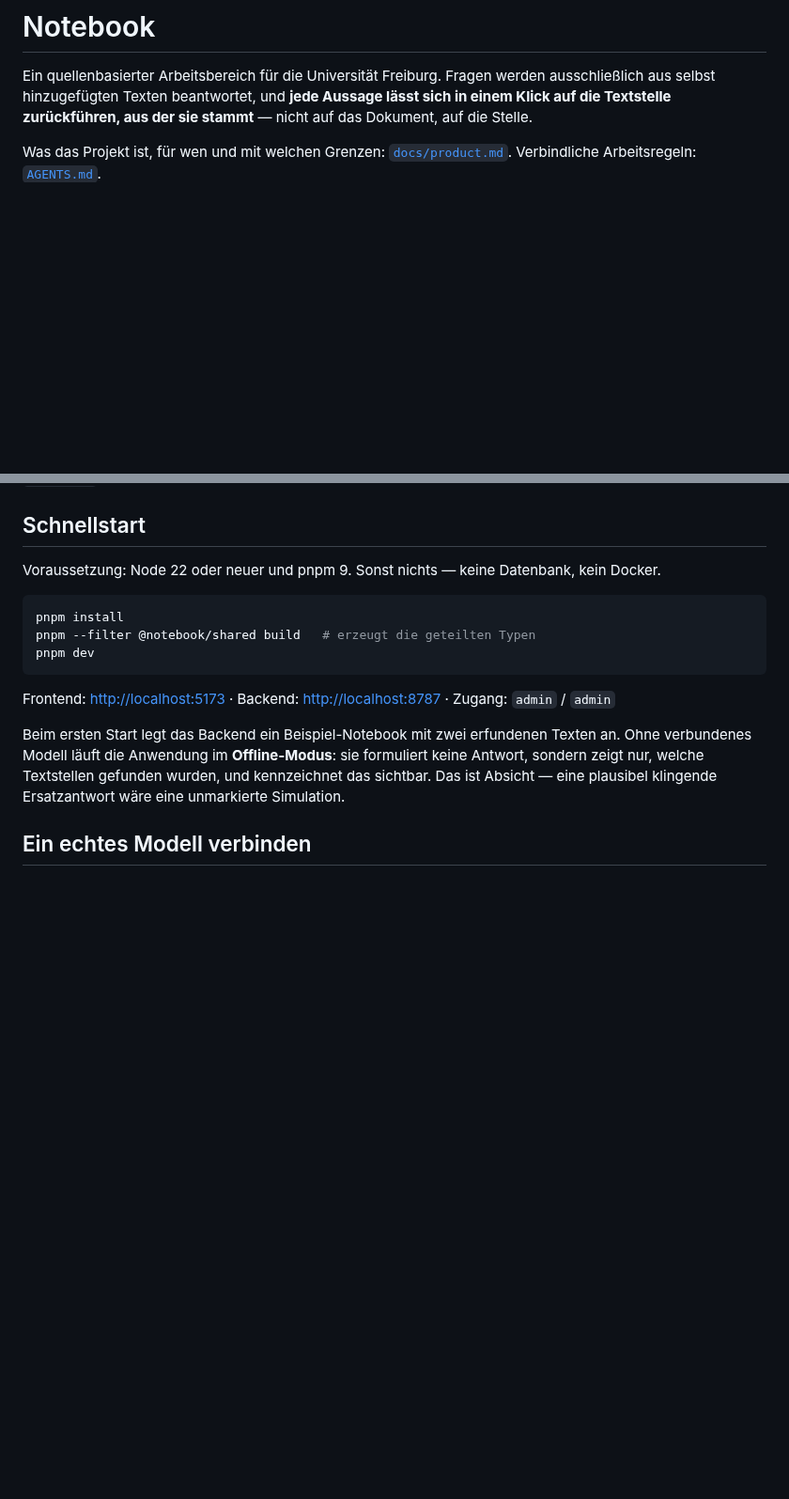
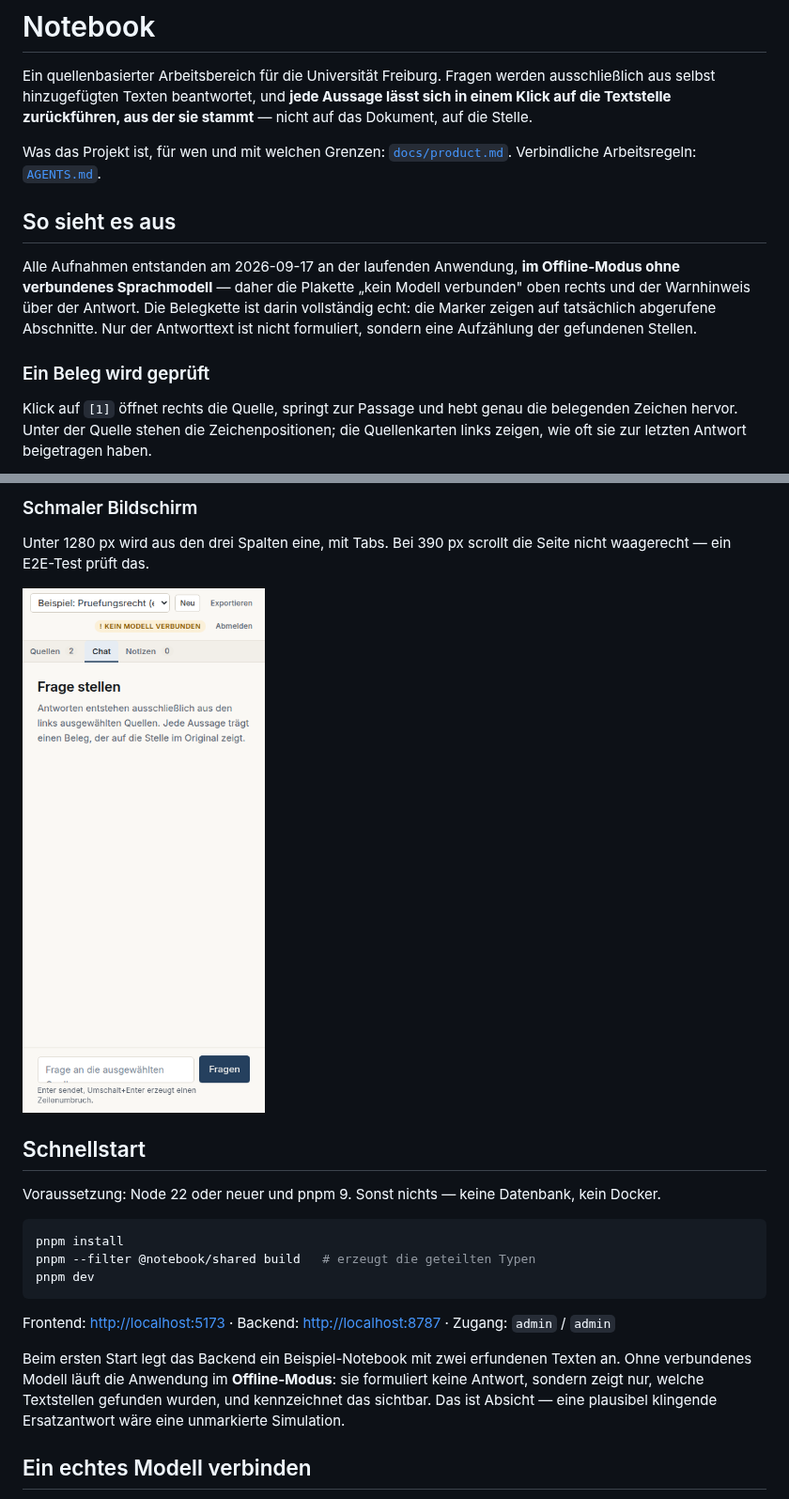
Before and after one commit to Huskynarr/Notebook, a Markdown page: README.md, 2 parts joined by grey strips. Shown at 94% size. Drawn GitHub-style; pictures changed too: docs/bilder/schmaler-bildschirm.png (added); blank space fills up the shorter version.

Commit message:
docs: Bildschirmfotos der laufenden Anwendung in die README aufnehmen
Der Produktkern laesst sich in Prosa kaum vermitteln: dass ein Klick auf einen
Marker die Quelle oeffnet und genau die belegenden Zeichen hervorhebt, sieht
man in einem Bild sofort.

Die Aufnahmen entstanden im Offline-Modus, deshalb tragen sie die Plakette
'kein Modell verbunden'. Das steht ausdruecklich in der Bildunterschrift, damit
niemand den simulierten Antworttext fuer eine Modellantwort haelt - und damit
umgekehrt klar ist, dass die Belegkette darin echt ist.

Alle vier Dateien liegen im Repo statt bei einem Bilddienst: eine README, die
ohne fremden Host nicht vollstaendig ist, veraltet still.

Verifiziert-durch: alle vier in der README genannten Pfade existieren
(268K, 88K, 88K, 40K), keine Datei im Ordner ist unverwendet; prettier --check
meldet alle Dateien als konform.

```diff
--- a/README.md
+++ b/README.md
@@ -7,3 +7,18 @@ auf die Stelle.
 
 Was das Projekt ist, für wen und mit welchen Grenzen: [`docs/product.md`](docs/product.md).
 Verbindliche Arbeitsregeln: [`AGENTS.md`](AGENTS.md).
+
+## So sieht es aus
+
+Alle Aufnahmen entstanden am 2026-09-17 an der laufenden Anwendung, **im Offline-Modus ohne
+verbundenes Sprachmodell** — daher die Plakette „kein Modell verbunden" oben rechts und der
+Warnhinweis über der Antwort. Die Belegkette ist darin vollständig echt: die Marker zeigen
+auf tatsächlich abgerufene Abschnitte. Nur der Antworttext ist nicht formuliert, sondern
+eine Aufzählung der gefundenen Stellen.
+
+### Ein Beleg wird geprüft
+
+Klick auf `[1]` öffnet rechts die Quelle, springt zur Passage und hebt genau die belegenden
+Zeichen hervor. Unter der Quelle stehen die Zeichenpositionen; die Quellenkarten links
+zeigen, wie oft sie zur letzten Antwort beigetragen haben.
+
@@ -10,3 +40,9 @@ Verbindliche Arbeitsregeln: [`AGENTS.md`](AGENTS.md).
+### Schmaler Bildschirm
+
+Unter 1280 px wird aus den drei Spalten eine, mit Tabs. Bei 390 px scrollt die Seite nicht
+waagerecht — ein E2E-Test prüft das.
+
+<img src="docs/bilder/schmaler-bildschirm.png" alt="Einspaltige Ansicht bei 390 px Breite mit den Tabs Quellen, Chat und Notizen" width="390">
 
 ## Schnellstart
 
```
Also changed, not shown: other parts of README.md (+15 -0 lines), docs/bilder/arbeitsbereich.png (added), docs/bilder/beleg-geprueft.png (added), docs/bilder/dunkles-thema.png (added).
